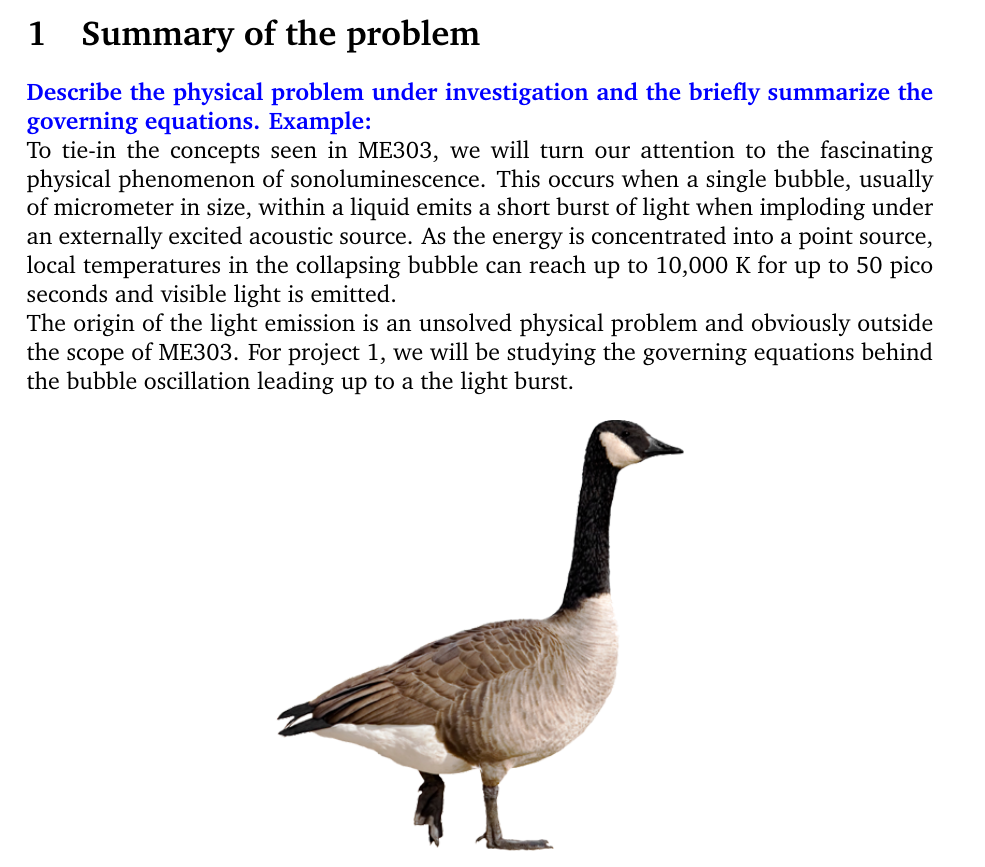
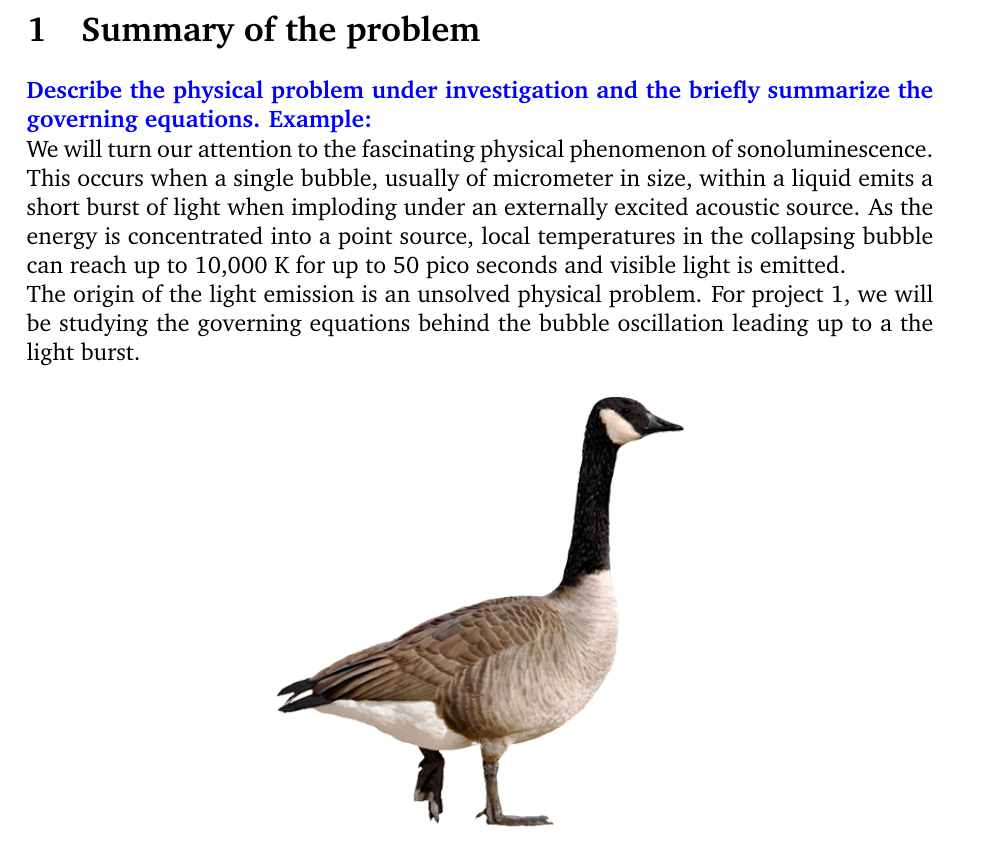
Before and after one commit to polyunlp/COMP5423-Report-Template, a LaTeX document (COMP5423_reportTemplate.tex): part of page 2 of 5, cut so that both start at the same text. Compiled offline with pdfLaTeX.

Commit message:
Refine report template.

```diff
--- a/COMP5423_reportTemplate.tex
+++ b/COMP5423_reportTemplate.tex
@@ -28,9 +28,9 @@ Xin ZHANG (24054321G), \\
 \section{Summary of the problem}
 \emph{Describe the physical problem under investigation and the briefly summarize the governing equations. Example:}
 
-To tie-in the concepts seen in ME303, we will turn our attention to the fascinating physical phenomenon of sonoluminescence. This occurs when a single bubble, usually of micrometer in size, within a liquid emits a short burst of light when imploding under an externally excited acoustic source. As the energy is concentrated into a point source, local temperatures in the collapsing bubble can reach up to 10,000 K for up to 50 pico seconds and visible light is emitted.
+We will turn our attention to the fascinating physical phenomenon of sonoluminescence. This occurs when a single bubble, usually of micrometer in size, within a liquid emits a short burst of light when imploding under an externally excited acoustic source. As the energy is concentrated into a point source, local temperatures in the collapsing bubble can reach up to 10,000 K for up to 50 pico seconds and visible light is emitted.
 
-The origin of the light emission is an unsolved physical problem and obviously outside the scope of ME303. For project 1, we will be studying the governing equations behind the bubble oscillation leading up to a the light burst.
+The origin of the light emission is an unsolved physical problem. For project 1, we will be studying the governing equations behind the bubble oscillation leading up to a the light burst.
 \begin{figure}[h!]
 \centering
 \includegraphics[width=0.45\textwidth]{figures/goose.png}
```
Also changed, not shown: contributions.tex (renamed from settings_do_not_modify/contributions.tex), COMP5423_reportTemplate.tex (2 more changed lines).
